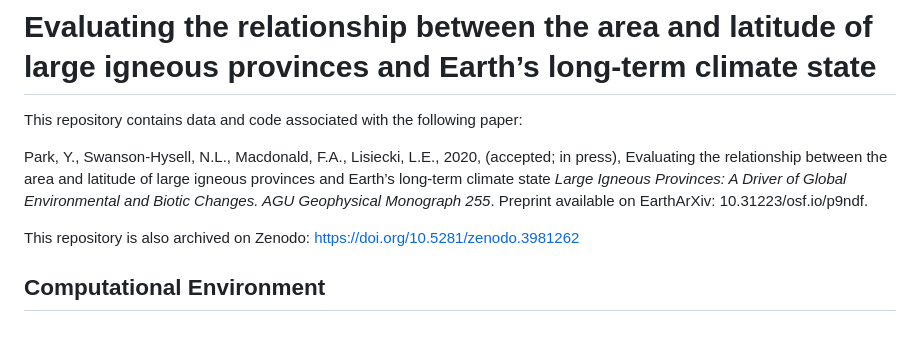
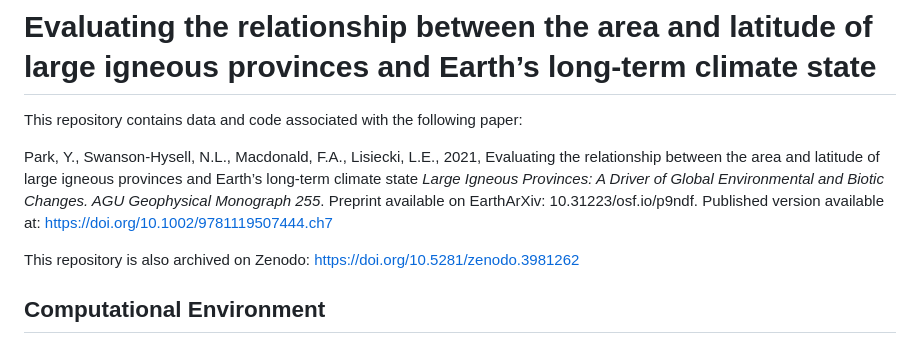
Before and after one commit to Swanson-Hysell-Group/2020_large_igneous_provinces, a Markdown page: README.md, the part around the change. Rendered like a GitHub page.

Commit message:
Update publication date and publication doi link

```diff
--- a/README.md
+++ b/README.md
@@ -2,7 +2,7 @@
 
 This repository contains data and code associated with the following paper:
 
-Park, Y., Swanson-Hysell, N.L., Macdonald, F.A., Lisiecki, L.E., 2020, (accepted; in press), Evaluating the relationship between the area and latitude of large igneous provinces and Earth’s long-term climate state *Large Igneous Provinces: A Driver of Global Environmental and Biotic Changes. AGU Geophysical Monograph 255*. Preprint available on EarthArXiv: 10.31223/osf.io/p9ndf.
+Park, Y., Swanson-Hysell, N.L., Macdonald, F.A., Lisiecki, L.E., 2021, Evaluating the relationship between the area and latitude of large igneous provinces and Earth’s long-term climate state *Large Igneous Provinces: A Driver of Global Environmental and Biotic Changes. AGU Geophysical Monograph 255*. Preprint available on EarthArXiv: 10.31223/osf.io/p9ndf. Published version available at: https://doi.org/10.1002/9781119507444.ch7
 
 This repository is also archived on Zenodo: https://doi.org/10.5281/zenodo.3981262
 
```
